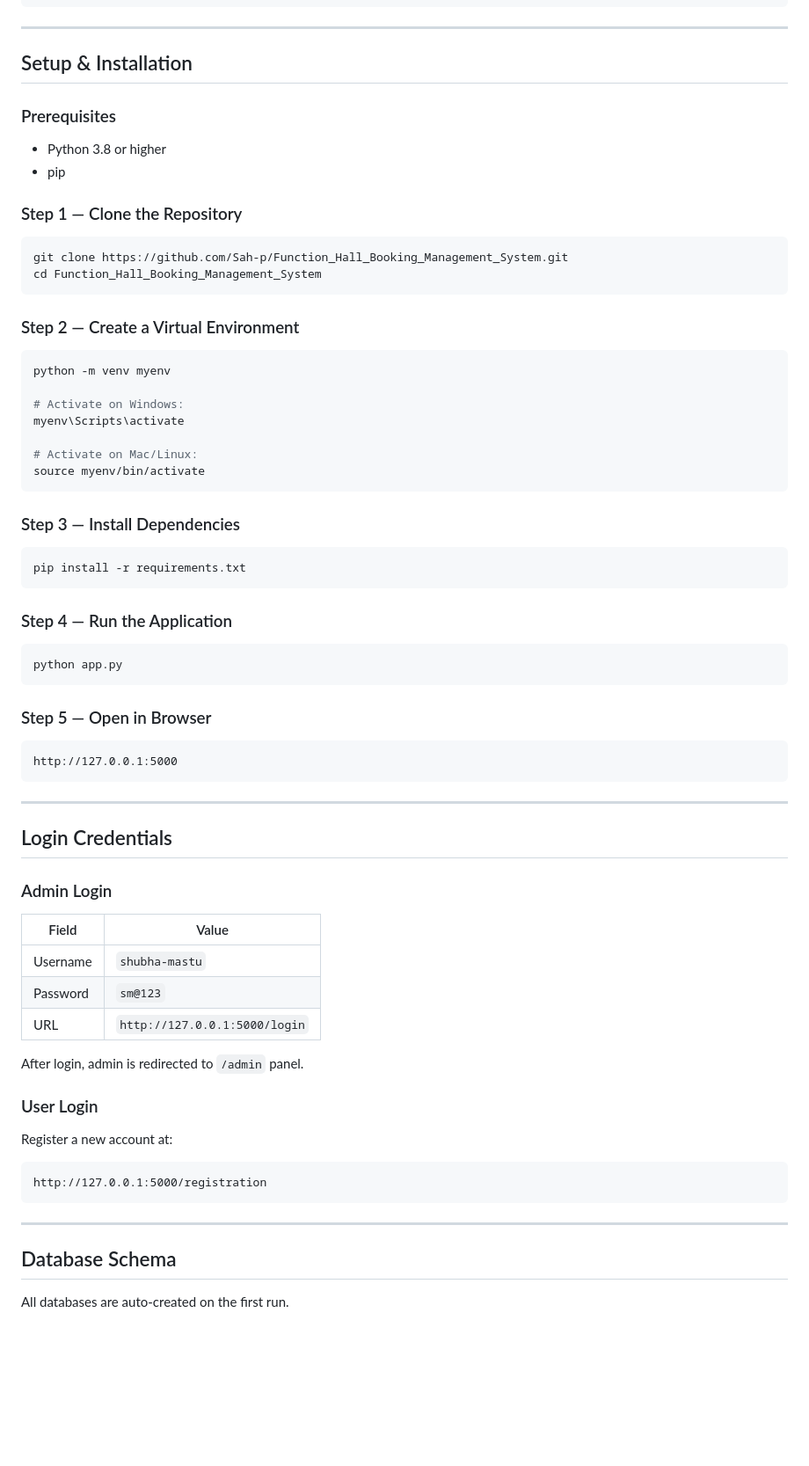
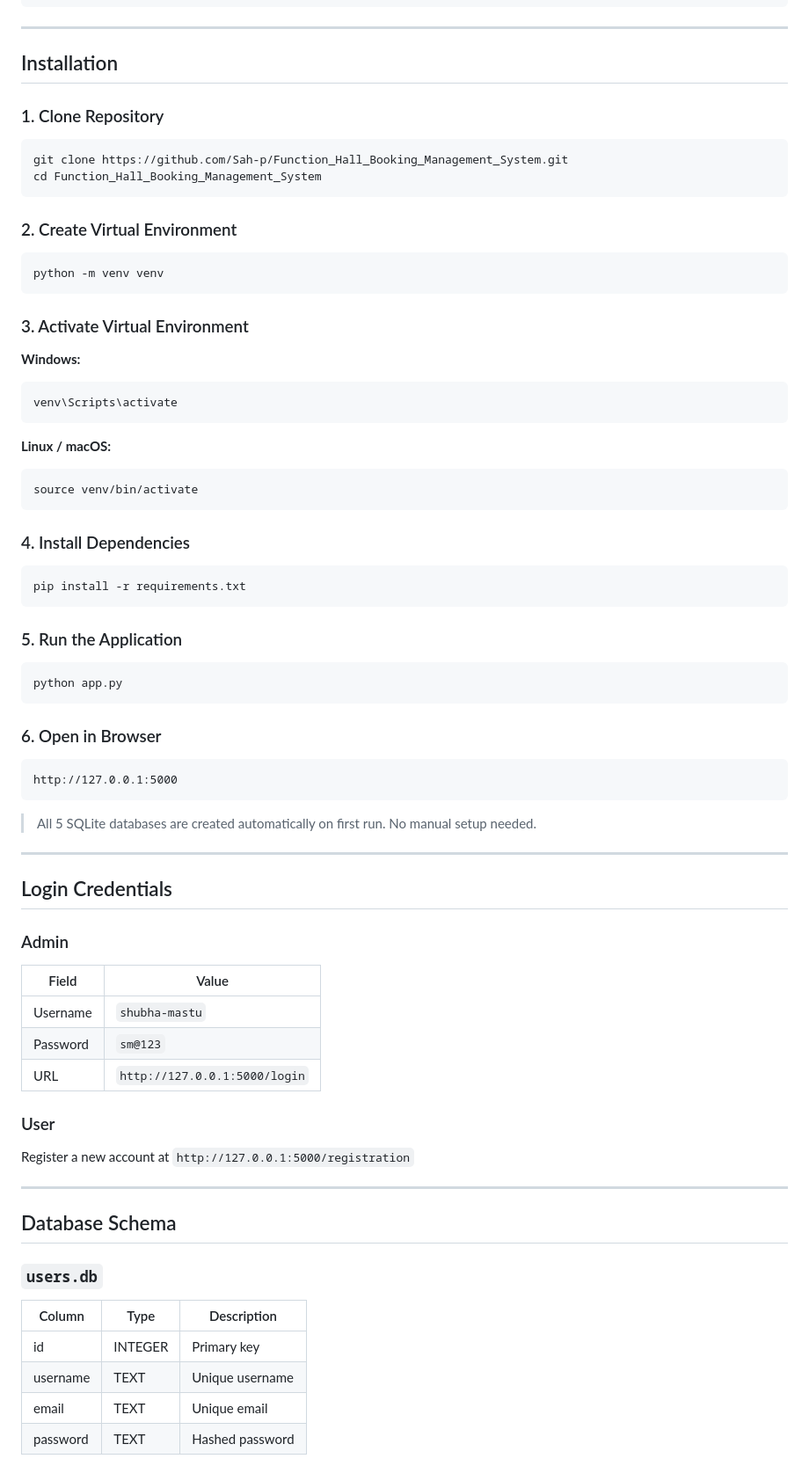
Before and after one commit to Sah-p/Function_Hall_Booking_Management_System, a Markdown page: README.md, the part around one of its changes. Shown at 88% size. Drawn GitHub-style; blank space fills up the shorter version.

````diff
--- a/README.md
+++ b/README.md
@@ -80,66 +88,71 @@ Function_Hall_Booking_Management_System/
 
 ---
 
-##  Setup & Installation
+##  Installation
 
-### Prerequisites
-- Python 3.8 or higher
-- pip
-
-### Step 1 — Clone the Repository
+### 1. Clone Repository
 ```bash
 git clone https://github.com/Sah-p/Function_Hall_Booking_Management_System.git
 cd Function_Hall_Booking_Management_System
 ```
 
-### Step 2 — Create a Virtual Environment
+### 2. Create Virtual Environment
 ```bash
-python -m venv myenv
-
-# Activate on Windows:
-myenv\Scripts\activate
-
-# Activate on Mac/Linux:
-source myenv/bin/activate
+python -m venv venv
 ```
 
-### Step 3 — Install Dependencies
+### 3. Activate Virtual Environment
+
+**Windows:**
+```bash
+venv\Scripts\activate
+```
+
+**Linux / macOS:**
+```bash
+source venv/bin/activate
+```
+
+### 4. Install Dependencies
 ```bash
 pip install -r requirements.txt
 ```
 
-### Step 4 — Run the Application
+### 5. Run the Application
 ```bash
 python app.py
 ```
 
-### Step 5 — Open in Browser
+### 6. Open in Browser
 ```
 http://127.0.0.1:5000
 ```
+
+> All 5 SQLite databases are created automatically on first run. No manual setup needed.
 
 ---
 
 ##  Login Credentials
 
-###  Admin Login
-| Field | Value |
-|-------|-------|
+###  Admin
+| Field    | Value          |
+|----------|----------------|
 | Username | `shubha-mastu` |
-| Password | `sm@123` |
-| URL | `http://127.0.0.1:5000/login` |
+| Password | `sm@123`       |
+| URL      | `http://127.0.0.1:5000/login` |
 
-After login, admin is redirected to `/admin` panel.
-
-###  User Login
-Register a new account at:
-```
-http://127.0.0.1:5000/registration
-```
+###  User
+Register a new account at `http://127.0.0.1:5000/registration`
 
 ---
 
 ##  Database Schema
 
-All databases are auto-created on the first run.
+### `users.db`
+| Column   | Type    | Description       |
+|----------|---------|-------------------|
+| id       | INTEGER | Primary key       |
+| username | TEXT    | Unique username   |
+| email    | TEXT    | Unique email      |
+| password | TEXT    | Hashed password   |
 
````
Also changed, not shown: other parts of README.md (+131 -122 lines).
